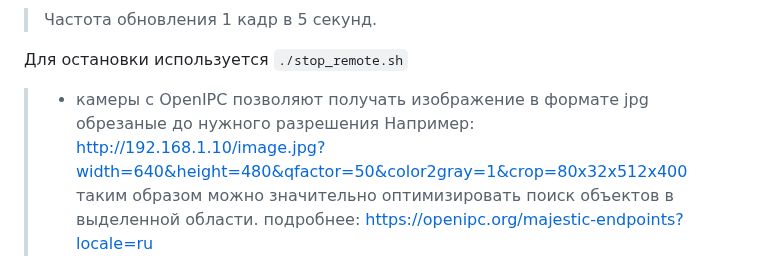
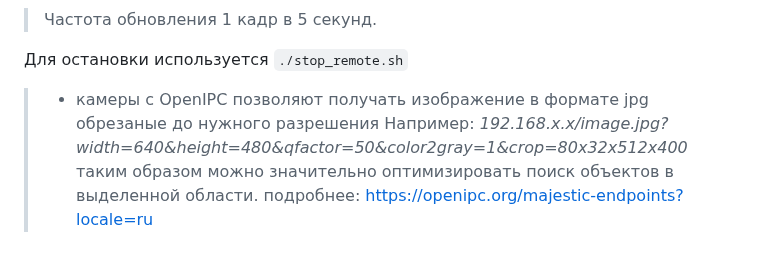
Before and after one commit to sw3nlab/webyolofox, a Markdown page: README.md, the part around the change. Rendered like a GitHub page.

```diff
--- a/README.md
+++ b/README.md
@@ -60,7 +60,7 @@ cd remote/
 
 Для остановки используется `./stop_remote.sh`
 
-> * камеры с OpenIPC позволяют получать изображение в формате jpg обрезаные до нужного разрешения Например: http://192.168.1.10/image.jpg?width=640&height=480&qfactor=50&color2gray=1&crop=80x32x512x400
+> * камеры с OpenIPC позволяют получать изображение в формате jpg обрезаные до нужного разрешения Например: <i>192.168.x.x/image.jpg?width=640&height=480&qfactor=50&color2gray=1&crop=80x32x512x400</i>
 таким образом можно значительно оптимизировать поиск объектов в выделенной области.
 подробнее: https://openipc.org/majestic-endpoints?locale=ru
 
```
